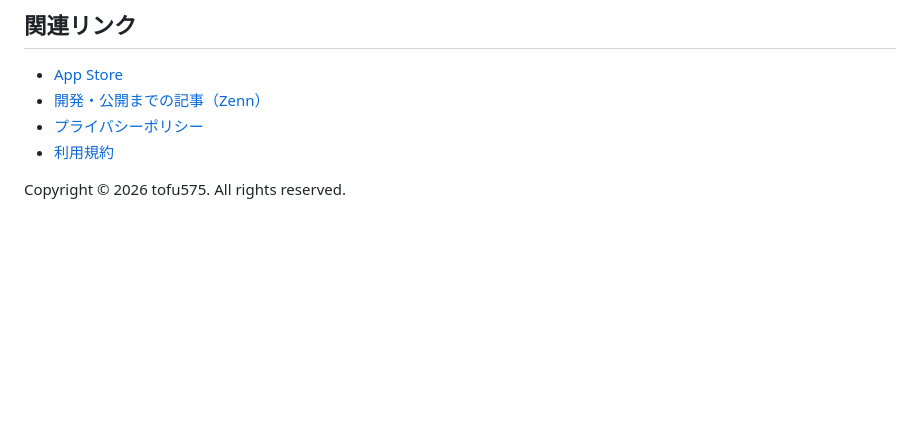
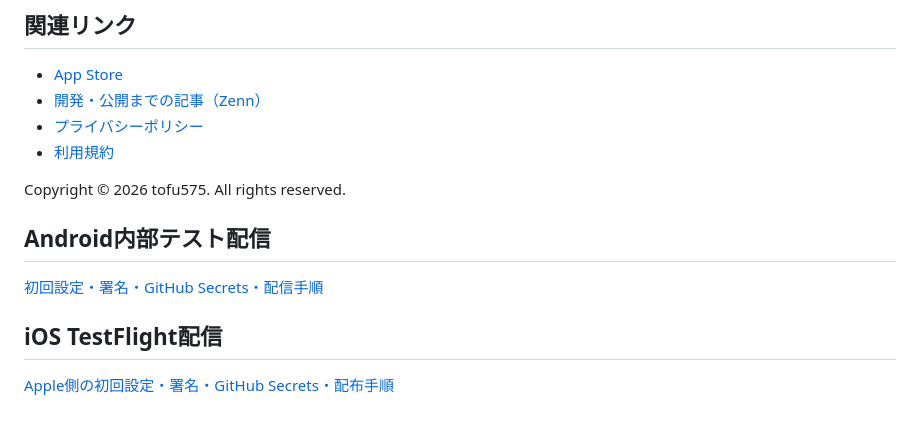
Before and after one commit to tofu575/tappin, a Markdown page: README.md, the part around the change. Drawn GitHub-style; blank space fills up the shorter version.

```diff
--- a/README.md
+++ b/README.md
@@ -148,3 +148,11 @@ make format
 - [利用規約](https://tofu575.com/tappin/terms/)
 
 Copyright © 2026 tofu575. All rights reserved.
+
+## Android内部テスト配信
+
+[初回設定・署名・GitHub Secrets・配信手順](docs/android-internal-testing.md)
+
+## iOS TestFlight配信
+
+[Apple側の初回設定・署名・GitHub Secrets・配布手順](docs/ios-testflight.md)
```
Also changed, not shown: docs/android-internal-testing.md (added, +150 -0 lines), docs/ios-testflight.md (added, +88 -0 lines).
